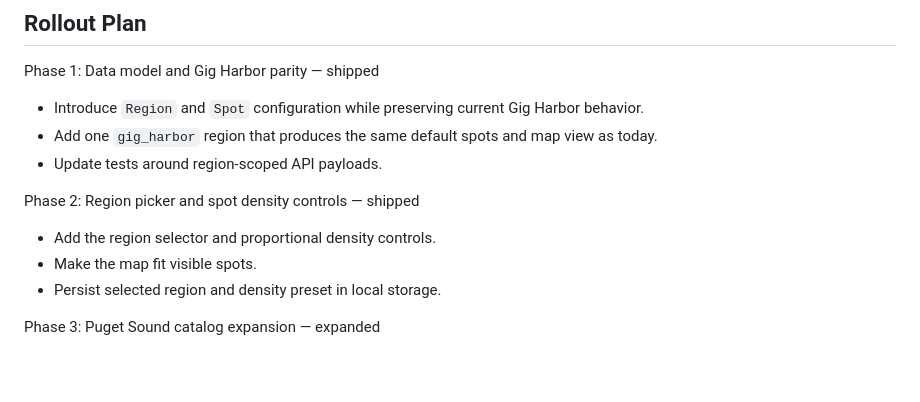
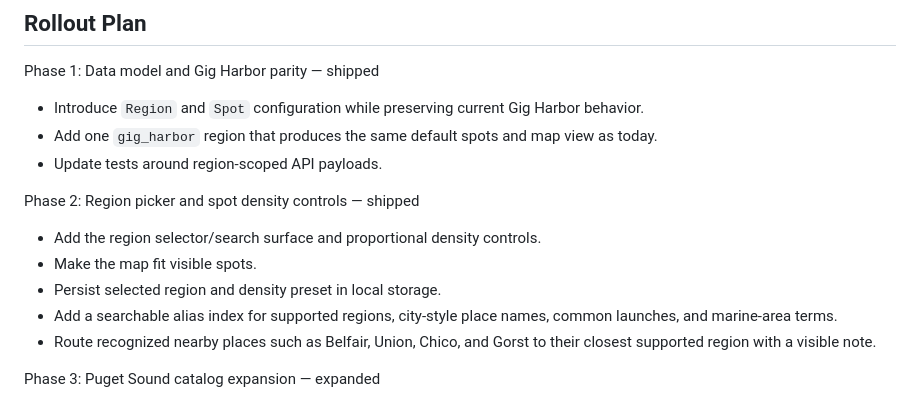
Before and after one commit to zrack/tidewindow, a Markdown page: docs/REGIONAL_SPOT_SELECTION_BRIEF.md, the part around the change. GitHub-like rendering; blank space fills up the shorter version.

```diff
--- a/docs/REGIONAL_SPOT_SELECTION_BRIEF.md
+++ b/docs/REGIONAL_SPOT_SELECTION_BRIEF.md
@@ -89,9 +89,11 @@ Phase 1: Data model and Gig Harbor parity — shipped
 
 Phase 2: Region picker and spot density controls — shipped
 
-- Add the region selector and proportional density controls.
+- Add the region selector/search surface and proportional density controls.
 - Make the map fit visible spots.
 - Persist selected region and density preset in local storage.
+- Add a searchable alias index for supported regions, city-style place names, common launches, and marine-area terms.
+- Route recognized nearby places such as Belfair, Union, Chico, and Gorst to their closest supported region with a visible note.
 
 Phase 3: Puget Sound catalog expansion — expanded
 
```
Also changed, not shown: README.md (+2 -2 lines), docs/ROADMAP.md (+8 -12 lines), docs/web-dashboard-desktop.png, 8 other files.
